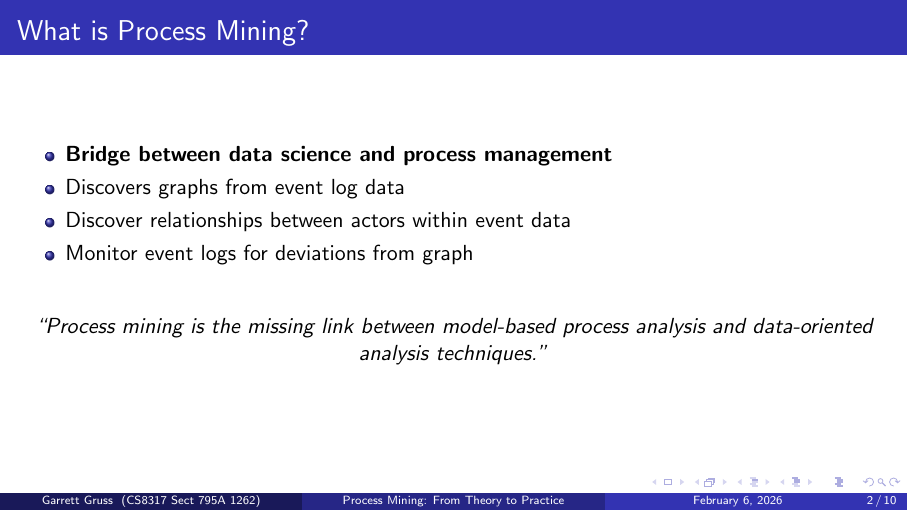
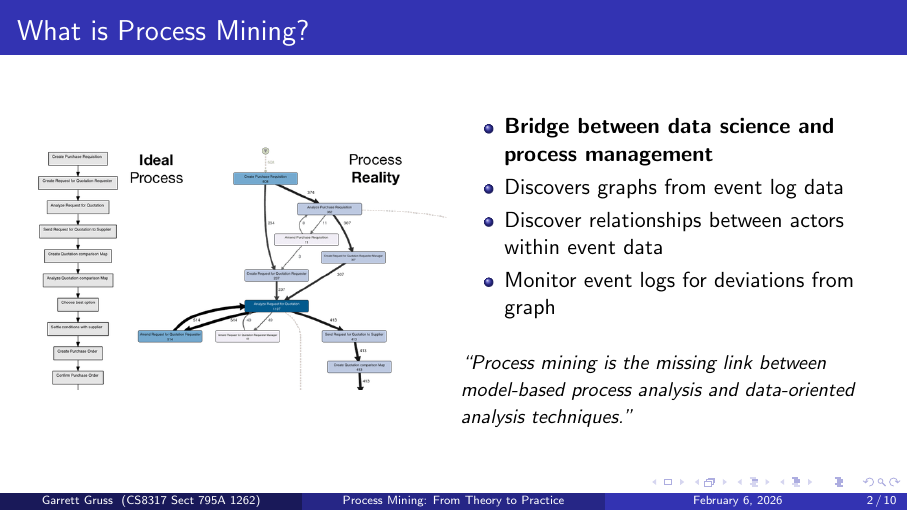
Before and after one commit to GarrettGruss/process-mining-demo, LaTeX slides (docs/lightning_presentation/process_mining_lightning_talk.tex): page 2 of 10. Compiled offline with pdfLaTeX.

```diff
--- a/docs/lightning_presentation/process_mining_lightning_talk.tex
+++ b/docs/lightning_presentation/process_mining_lightning_talk.tex
@@ -31,9 +36,9 @@
 \end{itemize}
 
 \vspace{1em}
-\begin{center}
-\textit{``Process mining is the missing link between model-based process analysis and data-oriented analysis techniques.''}
-\end{center}
+\textit{\small ``Process mining is the missing link between model-based process analysis and data-oriented analysis techniques.''}
+\end{column}
+\end{columns}
 \end{frame}
 
 % Slide 3: The Pioneer - Wil van der Aalst
```
Also changed, not shown: docs/lightning_presentation/Process-Mining-1.png (added), docs/lightning_presentation/process_mining_lightning_talk.pdf, docs/lightning_presentation/process_mining_lightning_talk.tex (5 more changed lines), 3 other files.
